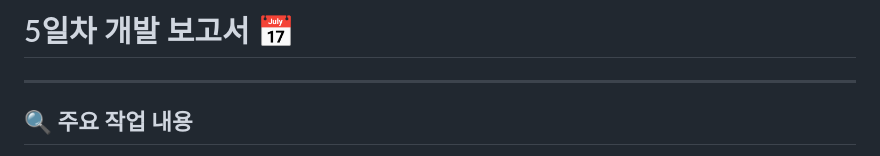
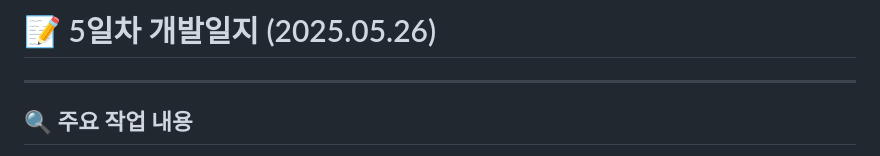
Before and after one commit to Fitoryhub/Fitory, a Markdown page: meeting-notes/2025-05-26.md, the part around the change. Drawn GitHub-style.

```diff
--- a/meeting-notes/2025-05-26.md
+++ b/meeting-notes/2025-05-26.md
@@ -1,4 +1,4 @@
-# 5일차 개발 보고서 📅
+# 📝 5일차 개발일지 (2025.05.26)
 
 ---
 
```
